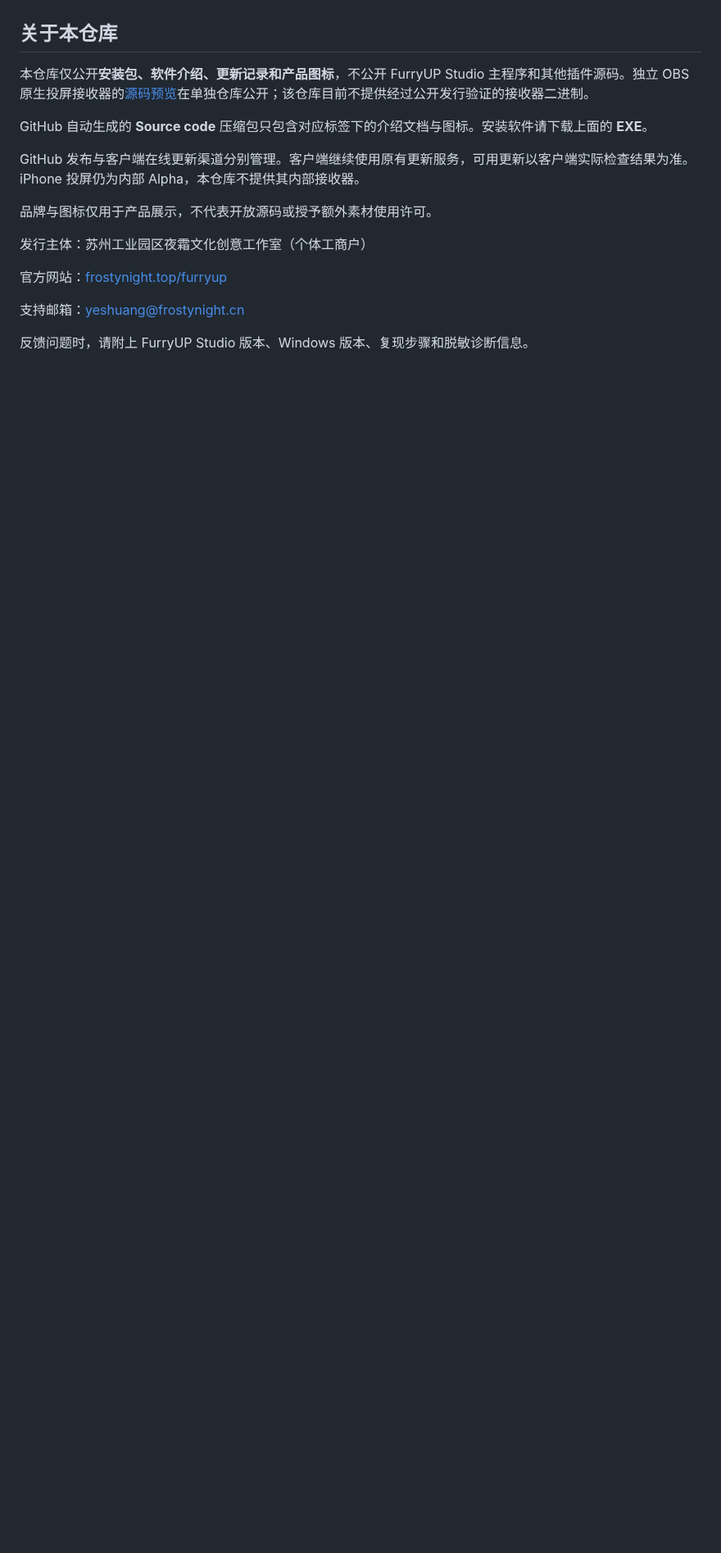
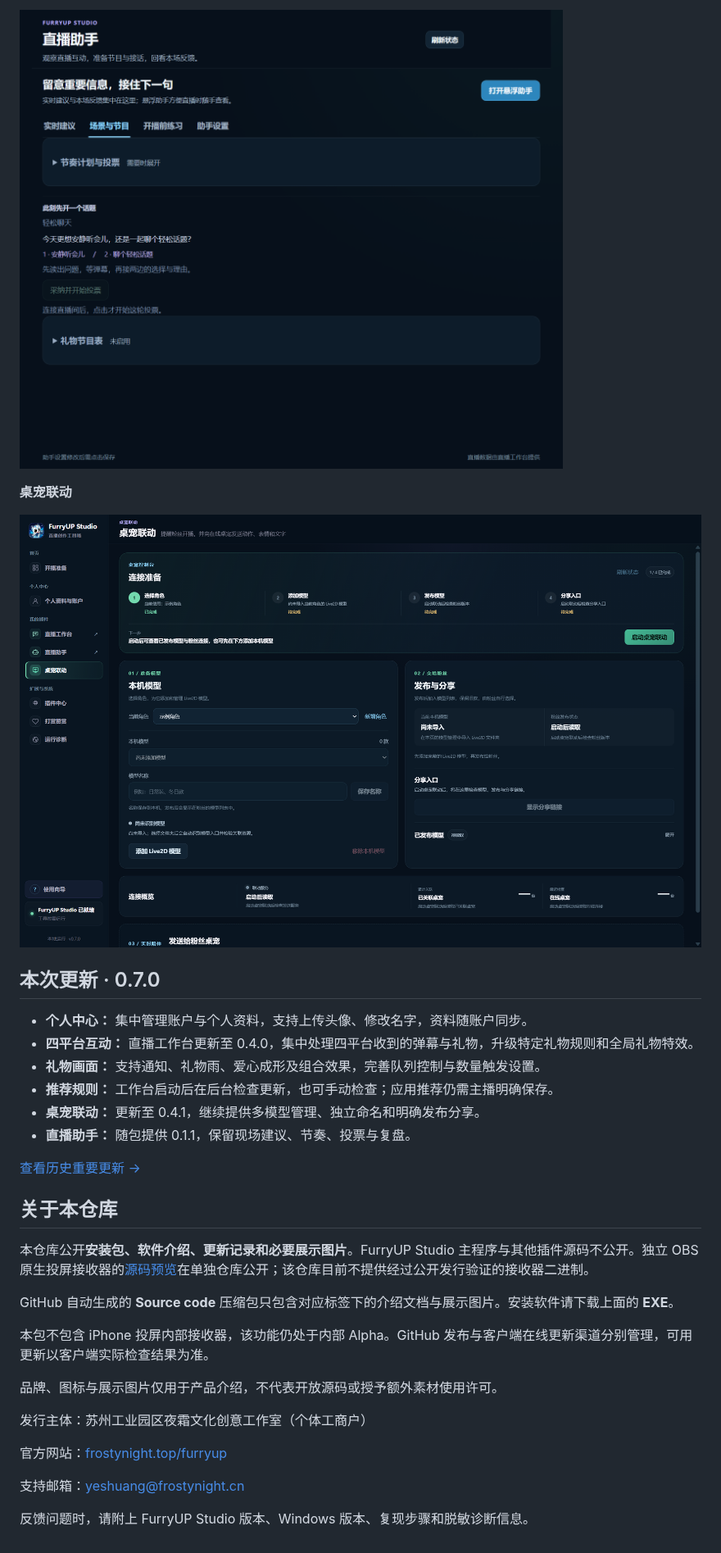
Before and after one commit to frostynight-furry/furryup-studio-releases, a Markdown page: README.md, the part around one of its changes. Shown at 82% size. Drawn GitHub-style; pictures changed too: assets/screenshots/desktop-pet.png (added), assets/screenshots/live-assistant.png (added); blank space fills up the shorter version.

Commit message:
docs: publish 0.7.0 highlights and current product screenshots

```diff
--- a/README.md
+++ b/README.md
@@ -77,13 +84,29 @@ FurryUP Studio 将常用工具的启动和平台互动放进同一个工作区
+![FurryUP Studio 直播助手节目与话题界面](assets/screenshots/live-assistant.png)
+
+**桌宠联动**
+
+![FurryUP Studio 桌宠联动与模型管理界面](assets/screenshots/desktop-pet.png)
+
+## 本次更新 · 0.7.0
+
+- **个人中心：** 集中管理账户与个人资料，支持上传头像、修改名字，资料随账户同步。
+- **四平台互动：** 直播工作台更新至 0.4.0，集中处理四平台收到的弹幕与礼物，升级特定礼物规则和全局礼物特效。
+- **礼物画面：** 支持通知、礼物雨、爱心成形及组合效果，完善队列控制与数量触发设置。
+- **推荐规则：** 工作台启动后在后台检查更新，也可手动检查；应用推荐仍需主播明确保存。
+- **桌宠联动：** 更新至 0.4.1，继续提供多模型管理、独立命名和明确发布分享。
+- **直播助手：** 随包提供 0.1.1，保留现场建议、节奏、投票与复盘。
+
+[查看历史重要更新 →](CHANGELOG.md)
 
 ## 关于本仓库
 
-本仓库仅公开**安装包、软件介绍、更新记录和产品图标**，不公开 FurryUP Studio 主程序和其他插件源码。独立 OBS 原生投屏接收器的[源码预览](https://github.com/frostynight-furry/furryup-airplay-receiver)在单独仓库公开；该仓库目前不提供经过公开发行验证的接收器二进制。
+本仓库公开**安装包、软件介绍、更新记录和必要展示图片**。FurryUP Studio 主程序与其他插件源码不公开。独立 OBS 原生投屏接收器的[源码预览](https://github.com/frostynight-furry/furryup-airplay-receiver)在单独仓库公开；该仓库目前不提供经过公开发行验证的接收器二进制。
 
-GitHub 自动生成的 **Source code** 压缩包只包含对应标签下的介绍文档与图标。安装软件请下载上面的 **EXE**。
+GitHub 自动生成的 **Source code** 压缩包只包含对应标签下的介绍文档与展示图片。安装软件请下载上面的 **EXE**。
 
-GitHub 发布与客户端在线更新渠道分别管理。客户端继续使用原有更新服务，可用更新以客户端实际检查结果为准。iPhone 投屏仍为内部 Alpha，本仓库不提供其内部接收器。
+本包不包含 iPhone 投屏内部接收器，该功能仍处于内部 Alpha。GitHub 发布与客户端在线更新渠道分别管理，可用更新以客户端实际检查结果为准。
 
-品牌与图标仅用于产品展示，不代表开放源码或授予额外素材使用许可。
+品牌、图标与展示图片仅用于产品介绍，不代表开放源码或授予额外素材使用许可。
 
 发行主体：苏州工业园区夜霜文化创意工作室（个体工商户）
 
```
Also changed, not shown: other parts of README.md (+42 -35 lines), CHANGELOG.md (+17 -0 lines), assets/screenshots/gift-interactions.png (added), assets/screenshots/live-workbench.png (added), assets/screenshots/studio-overview.png (added).
